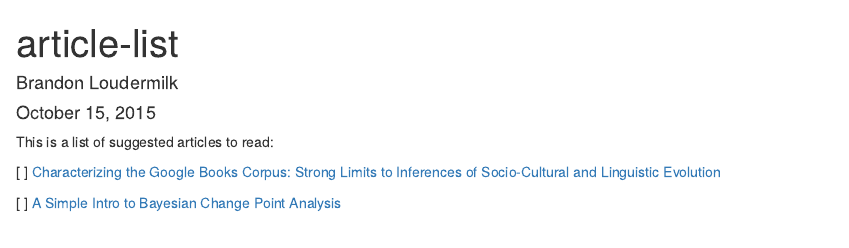
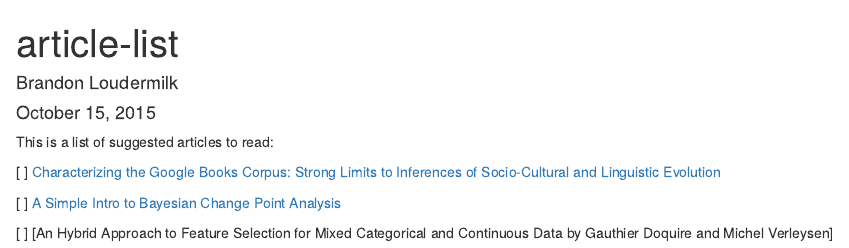
Before and after one commit to loudermilk/brownbag, an R Markdown document (article-list.Rmd): the page in a window 1100 px wide, from its top. Rendered offline with R 4.5, knitr and Pandoc, with nearby package versions.

Commit message:
Update article-list.Rmd

```diff
--- a/article-list.Rmd
+++ b/article-list.Rmd
@@ -10,3 +10,5 @@ This is a list of suggested articles to read:
  [ ] [Characterizing the Google Books Corpus: Strong Limits to Inferences of Socio-Cultural and Linguistic Evolution](http://www.plosone.org/article/Authors/info:doi/10.1371/journal.pone.0137041)
 
  [ ] [A Simple Intro to Bayesian Change Point Analysis](http://www.r-bloggers.com/a-simple-intro-to-bayesian-change-point-analysis/)
+
+ [ ] [An Hybrid Approach to Feature Selection for Mixed Categorical and Continuous Data by Gauthier Doquire and Michel Verleysen]
```
